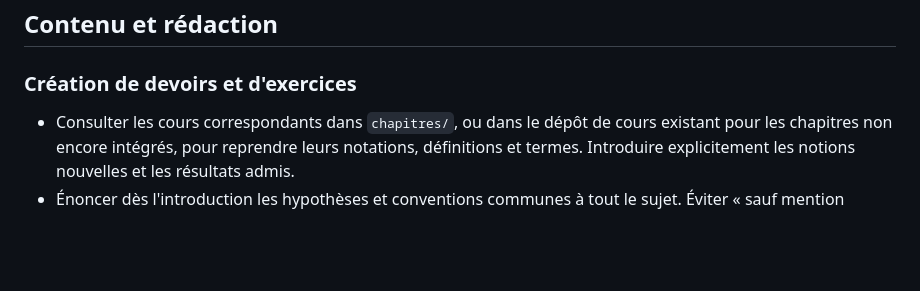
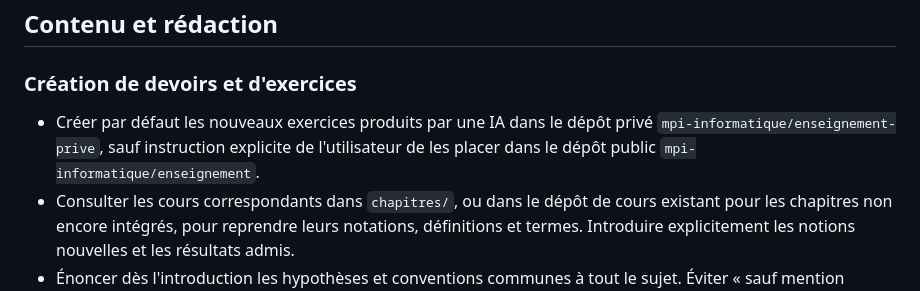
Before and after one commit to mpi-informatique/enseignement, a Markdown page: docs/utilisation.md, the part around the change. Rendered like a GitHub page; blank space fills up the shorter version.

Commit message:
Réserver au dépôt privé les nouveaux exercices créés par IA par défaut

```diff
--- a/docs/utilisation.md
+++ b/docs/utilisation.md
@@ -112,6 +112,7 @@ Consulter le [résumé du programme](programme.md) pour choisir les étiquettes
 
 ### Création de devoirs et d'exercices
 
+- Créer par défaut les nouveaux exercices produits par une IA dans le dépôt privé `mpi-informatique/enseignement-prive`, sauf instruction explicite de l'utilisateur de les placer dans le dépôt public `mpi-informatique/enseignement`.
 - Consulter les cours correspondants dans `chapitres/`, ou dans le dépôt de cours existant pour les chapitres non encore intégrés, pour reprendre leurs notations, définitions et termes. Introduire explicitement les notions nouvelles et les résultats admis.
 - Énoncer dès l'introduction les hypothèses et conventions communes à tout le sujet. Éviter « sauf mention contraire » lorsqu'aucune exception n'est prévue. Pour une généralisation ponctuelle, préciser sa portée et utiliser une notation distincte si nécessaire.
 - Construire une progression : exemples, résultats intermédiaires, caractérisation, applications. Vérifier que chaque question dispose des résultats nécessaires et que les transitions entre parties sont explicites.
```
